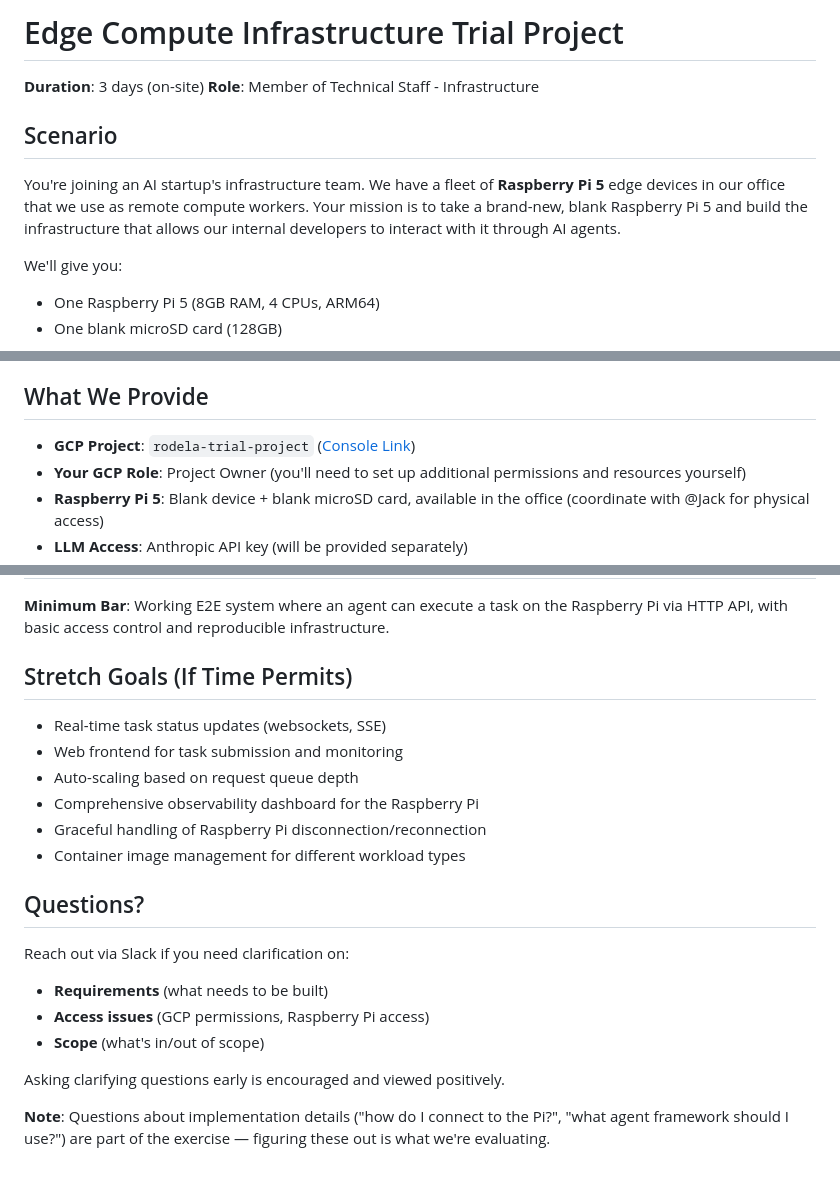
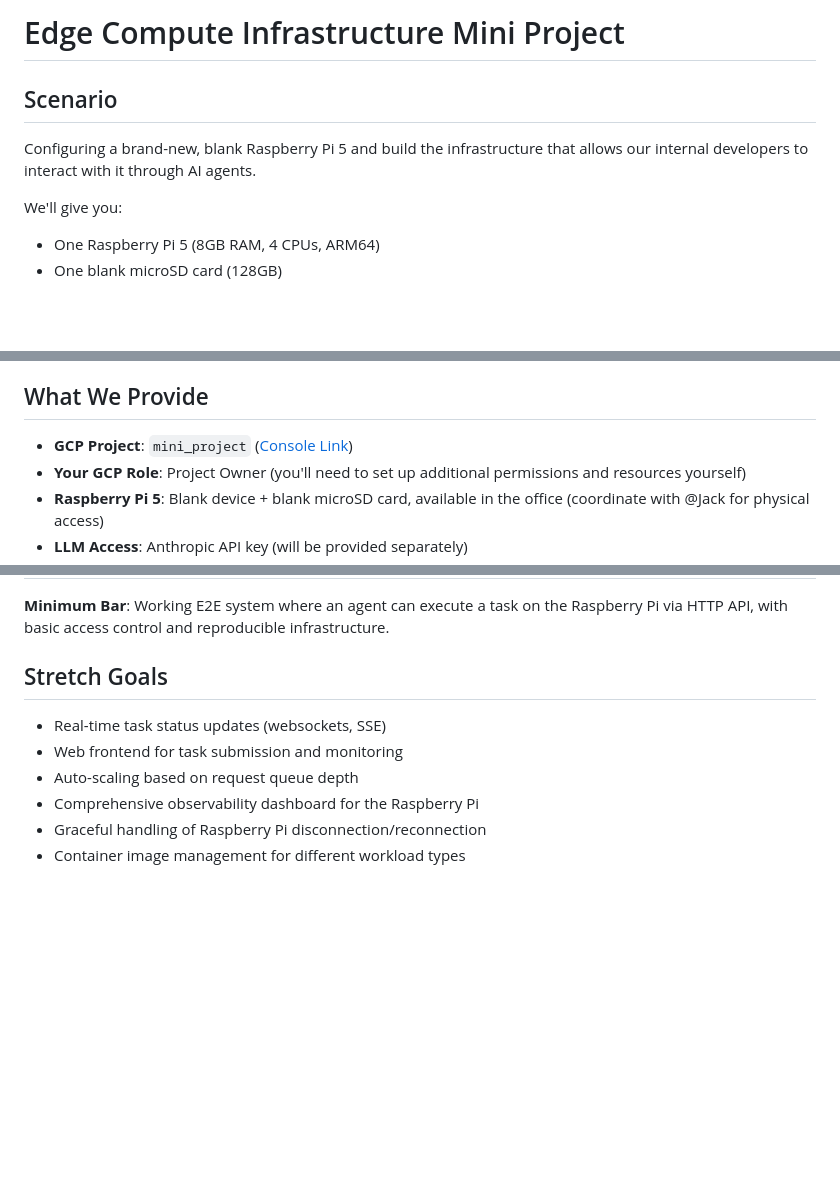
Before and after one commit to AUW160150/edge_computing_rasp-pi-5, a Markdown page: README.md, 3 parts joined by grey strips. Drawn GitHub-style; blank space fills up the shorter version.

```diff
--- a/README.md
+++ b/README.md
@@ -1,11 +1,8 @@
-# Edge Compute Infrastructure Trial Project
-
-**Duration**: 3 days (on-site)
-**Role**: Member of Technical Staff - Infrastructure
+# Edge Compute Infrastructure Mini Project
 
 ## Scenario
 
-You're joining an AI startup's infrastructure team. We have a fleet of **Raspberry Pi 5** edge devices in our office that we use as remote compute workers. Your mission is to take a brand-new, blank Raspberry Pi 5 and build the infrastructure that allows our internal developers to interact with it through AI agents.
+Configuring a brand-new, blank Raspberry Pi 5 and build the infrastructure that allows our internal developers to interact with it through AI agents.
 
 We'll give you:
 - One Raspberry Pi 5 (8GB RAM, 4 CPUs, ARM64)
@@ -108,7 +105,7 @@ The Raspberry Pi is brand new out of the box. There's no OS installed, no networ
 
 ## What We Provide
 
-- **GCP Project**: `rodela-trial-project` ([Console Link](https://console.cloud.google.com/iam-admin/iam?referrer=search&hl=en&project=rodela-trial-project))
+- **GCP Project**: `mini_project` ([Console Link](https://console.cloud.google.com/iam-admin/iam?referrer=search&hl=en&project=rodela-trial-project))
 - **Your GCP Role**: Project Owner (you'll need to set up additional permissions and resources yourself)
 - **Raspberry Pi 5**: Blank device + blank microSD card, available in the office (coordinate with @Jack for physical access)
 - **LLM Access**: Anthropic API key (will be provided separately)
@@ -190,7 +187,7 @@ We're evaluating:
 
 **Minimum Bar**: Working E2E system where an agent can execute a task on the Raspberry Pi via HTTP API, with basic access control and reproducible infrastructure.
 
-## Stretch Goals (If Time Permits)
+## Stretch Goals
 
 - Real-time task status updates (websockets, SSE)
 - Web frontend for task submission and monitoring
@@ -198,14 +195,3 @@ We're evaluating:
 - Comprehensive observability dashboard for the Raspberry Pi
 - Graceful handling of Raspberry Pi disconnection/reconnection
 - Container image management for different workload types
-
-## Questions?
-
-Reach out via Slack if you need clarification on:
-- **Requirements** (what needs to be built)
-- **Access issues** (GCP permissions, Raspberry Pi access)
-- **Scope** (what's in/out of scope)
-
-Asking clarifying questions early is encouraged and viewed positively.
-
-**Note**: Questions about implementation details ("how do I connect to the Pi?", "what agent framework should I use?") are part of the exercise — figuring these out is what we're evaluating.
```
